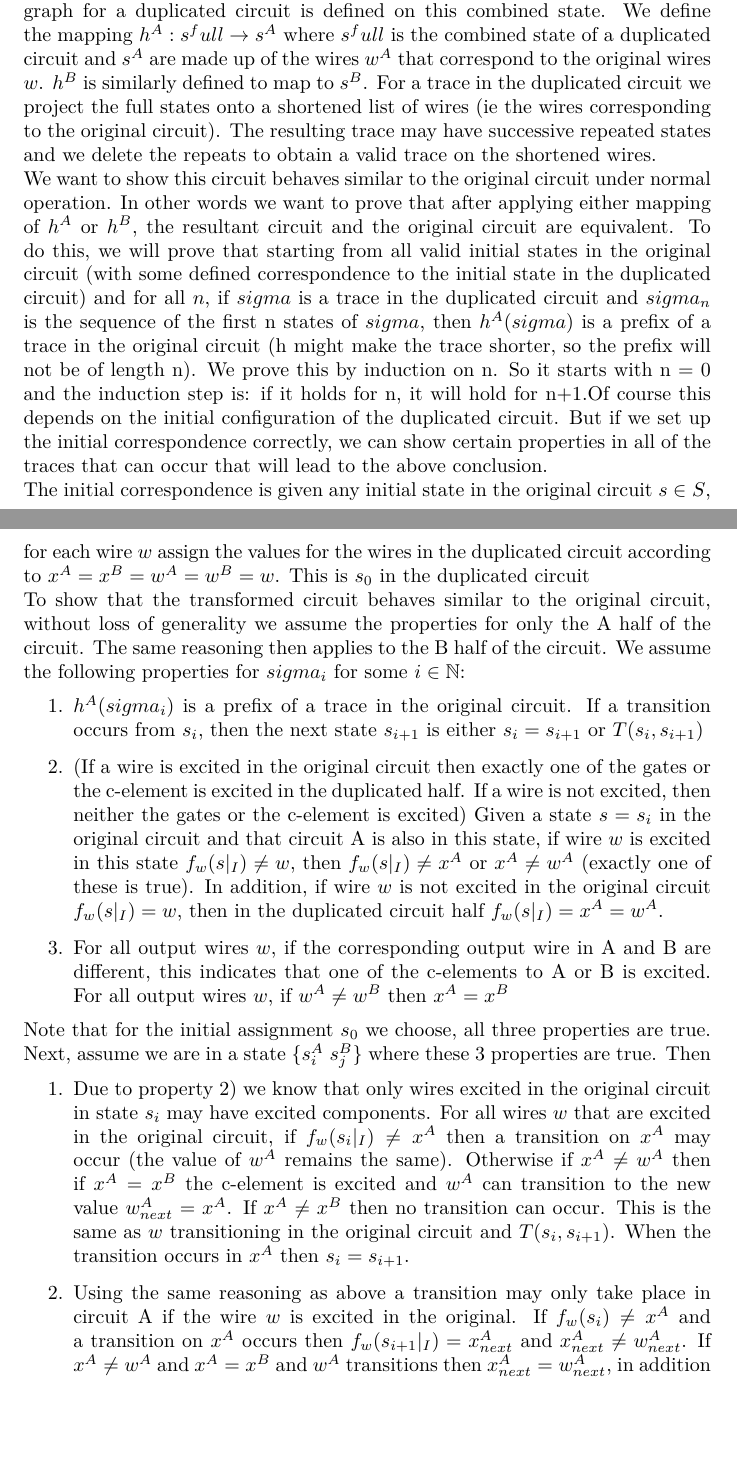
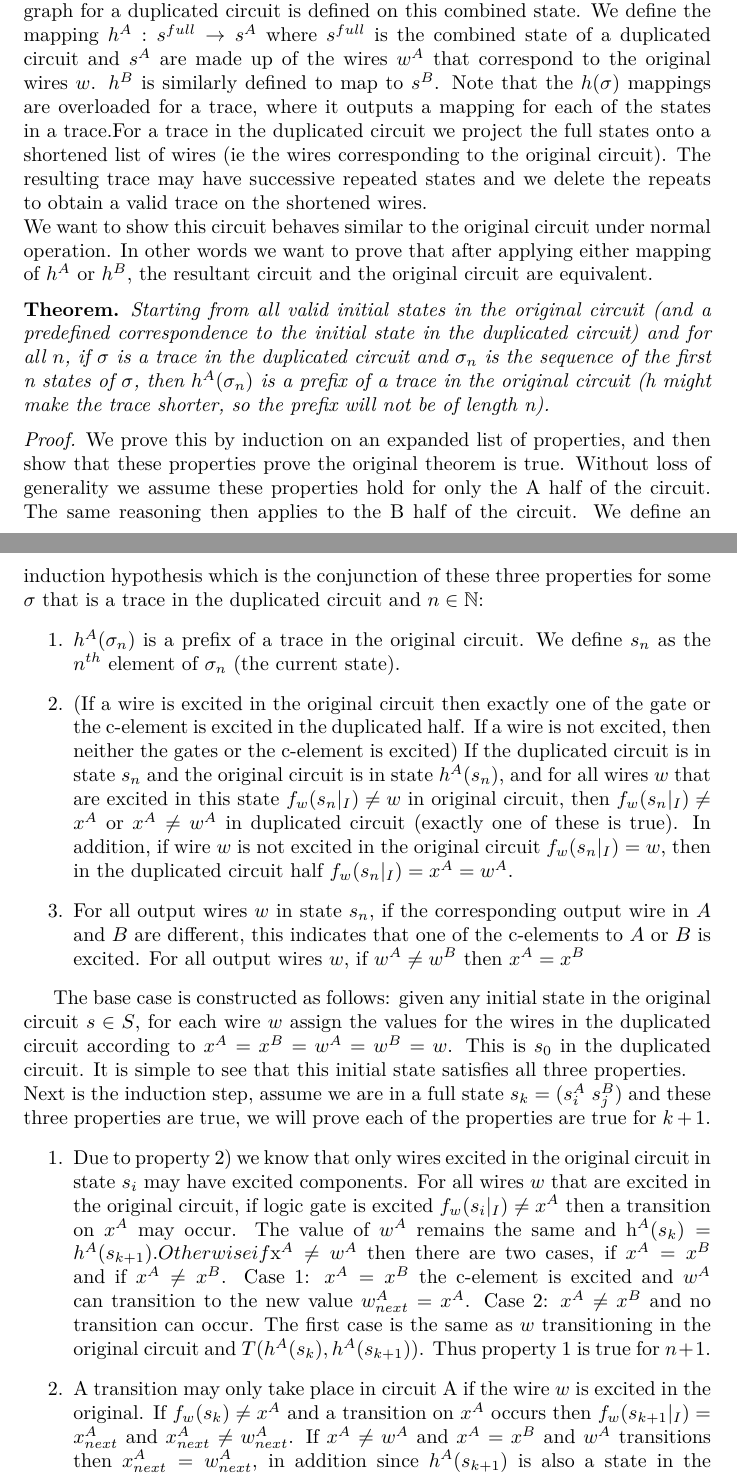
Before and after one commit to cuizy3/asyncfaultfree, a LaTeX document (duplicatednormal_proof.tex): two parts of pages 2 and 3 of 4, joined at a grey line, cut so that both start at the same text, the shorter picture padded with empty space. The pictures show the PDF file duplicatednormal_proof.pdf that the author committed with the source.

Commit message:
fixed induction order

```diff
--- a/duplicatednormal_proof.tex
+++ b/duplicatednormal_proof.tex
@@ -54,21 +55,24 @@ Because the transformed circuit has some extra wires, we want to define a corres
 For a trace in the duplicated circuit we project the full states onto a shortened list of wires (ie the wires corresponding to the original circuit). The resulting trace may have successive repeated states and we delete the repeats to obtain a valid trace on the shortened wires.  %do I need to define all the new transitions in duplicated circuit?  maybe
 \newline
-We want to show this circuit behaves similar to the original circuit under normal operation.  In other words we want to prove that after applying either mapping of $h^A$ or $h^B$, the resultant circuit and the original circuit are equivalent.  To do this, we will prove that starting from all valid initial states in the original circuit (with some defined correspondence to the initial state in the duplicated circuit) and for all $n$, if $sigma$ is a trace in the duplicated circuit and $sigma_n$ is the sequence of the first n states of $sigma$, then $h^A(sigma)$ is a prefix of a trace in the original circuit  (h might make the trace shorter, so the prefix will not be of length n).  We prove this by induction on n.  So it starts with n = 0 and the induction step is: if it holds for n, it will hold for n+1.%<need a formal def of similarly<- done <- need to be augmented cuz additional wires <- fine if I talk about deleting extra wires and removing
-Of course this depends on the initial configuration of the duplicated circuit.  But if we set up the initial correspondence correctly, we can show certain properties in all of the traces that can occur that will lead to the above conclusion.
+We want to show this circuit behaves similar to the original circuit under normal operation.  In other words we want to prove that after applying either mapping of $h^A$ or $h^B$, the resultant circuit and the original circuit are equivalent.
+\begin{theorem}Starting from all valid initial states in the original circuit (and a predefined correspondence to the initial state in the duplicated circuit) and for all $n$, if $\sigma$ is a trace in the duplicated circuit and $\sigma_n$ is the sequence of the first n states of $\sigma$, then $h^A(\sigma_n)$ is a prefix of a trace in the original circuit  (h might make the trace shorter, so the prefix will not be of length n).
+\end{theorem}
+\begin{proof}
+We prove this by induction on an expanded list of properties, and then show that these properties prove the original theorem is true.  Without loss of generality we assume these properties hold for only the A half of the circuit.  The same reasoning then applies to the B half of the circuit.  We define an induction hypothesis which is the conjunction of these three properties for some $\sigma$ that is a trace in the duplicated circuit and $n \in \mathbb{N}$:
+%We assume the following properties for $\sigma_i$ for some $i \in \mathbb{N}$:
+\begin{enumerate} %1) 2) 3)
+\item   $h^A(\sigma_n)$ is a prefix of a trace in the original circuit.  We define $s_n$ as the $n^{th}$ element of $\sigma_n$ (the current state). %(would be two steps ahead.... don't even think I can show it with the other properties...)If a transition occurs from $s_n$, then the next state $s_{n+1}$ is either $s_n=s_{n+1}$ or $T(s_n,s_{n+1})$  %is s_n a state in the original??  or duplicated with all
+%(either trace or state)...  Also maybe delete the trace line... it becomes a general provable property
+%I feel like this is a bit funky, may have to redo
+\item  (If a wire is excited in the original circuit then exactly one of the gate or the c-element is excited in the duplicated half.  If a wire is not excited, then neither the gates or the c-element is excited) If the duplicated circuit is in state $s_n$ and the original circuit is in state $h^A(s_n)$, and for all wires $w$ that are excited in this state $f_w(s_n|_I)\neq w$ in original circuit, then $f_w(s_n|_I) \neq x^A$ or $x^A \neq w^A$ in duplicated circuit (exactly one of these is true).
+In addition, if wire $w$ is not excited in the original circuit $f_w(s_n|_I)=w$, then in the duplicated circuit half $f_w(s_n|_I)=x^A=w^A$.  %<define correspondence> <- defined above
+\item  For all output wires $w$ in state $s_n$, if the corresponding output wire in $A$ and $B$ are different, this indicates that one of the c-elements to $A$ or $B$ is excited.  For all output wires $w$, if $w^A\neq w^B$ then $x^A=x^B$
+\end{enumerate}
+
+The base case is constructed as follows:  given any initial state in the original circuit $s \in S$, for each wire $w$ assign the values for the wires in the duplicated circuit according to $x^A=x^B=w^A=w^B=w$.  This is $s_0$ in the duplicated circuit.  It is simple to see that this initial state satisfies all three properties.  %<need a formal def of similarly<- done <- need to be augmented cuz additional wires <- fine if I talk about deleting extra wires and removing
+%Of course this depends on the initial configuration of the duplicated circuit.  But if we set up the initial correspondence correctly, we can show certain properties in all of the traces that can occur that will lead to the above conclusion.
 \newline
 %need to talk about half of a duplicated circuit <- done
-The initial correspondence is given any initial state in the original circuit $s \in S$, for each wire $w$ assign the values for the wires in the duplicated circuit according to $x^A=x^B=w^A=w^B=w$.  This is $s_0$ in the duplicated circuit\newline
-To show that the transformed circuit behaves similar to the original circuit, without loss of generality we assume the properties for only the A half of the circuit.  The same reasoning then applies to the B half of the circuit.  We assume the following properties for $sigma_i$ for some $i \in \mathbb{N}$:
-\begin{enumerate} %1) 2) 3)
-\item   $h^A(sigma_i)$ is a prefix of a trace in the original circuit.  If a transition occurs from $s_i$, then the next state $s_{i+1}$ is either $s_i=s_{i+1}$ or $T(s_i,s_{i+1})$  %(either trace or state)...  Also maybe delete the trace line... it becomes a general provable property
-%I feel like this is a bit funky, may have to redo
-\item  (If a wire is excited in the original circuit then exactly one of the gates or the c-element is excited in the duplicated half.  If a wire is not excited, then neither the gates or the c-element is excited) Given a state $s=s_i$ in the original circuit and that circuit A is also in this state, if wire $w$ is excited in this state $f_w(s|_I)\neq w$, then $f_w(s|_I) \neq x^A$ or $x^A \neq w^A$ (exactly one of these is true).
-In addition, if wire $w$ is not excited in the original circuit $f_w(s|_I)=w$, then in the duplicated circuit half $f_w(s|_I)=x^A=w^A$.  %<define correspondence> <- defined above
-\item  For all output wires $w$, if the corresponding output wire in A and B are different, this indicates that one of the c-elements to A or B is excited.  For all output wires $w$, if $w^A\neq w^B$ then $x^A=x^B$
-\end{enumerate}
-Note that for the initial assignment $s_0$ we choose, all three properties are true.
-Next, assume we are in a state \{$s_i^A$ $s_j^B$\} where these 3 properties are true.  Then
+Next is the induction step, assume we are in a full state $s_k=(s_i^A$ $s_j^B)$ and these three properties are true, we will prove each of the properties are true for $k+1$.
 \begin{enumerate} %prove the same properties for the next step
-\item  Due to property 2) we know that only wires excited in the original circuit in state $s_i$ may have excited components.  For all wires $w$ that are excited in the original circuit, if $f_w(s_i|_I)\neq x^A$ then a transition on $x^A$ may occur (the value of $w^A$ remains the same).  Otherwise if $x^A \neq w^A$ then if $x^A = x^B$ the c-element is excited and $w^A$ can transition to the new value $w_{next}^A=x^A$.  If $x^A \neq x^B$ then no transition can occur. This is the same as $w$ transitioning in the original circuit and $T(s_i, s_{i+1})$.  When the transition occurs in $x^A$ then $s_i=s_{i+1}$.
-\item  Using the same reasoning as above a transition may only take place in circuit A if the wire $w$ is excited in the original.   If $f_w(s_i)\neq x^A$ and a transition on $x^A$ occurs then $f_w(s_{i+1}|_I)= x_{next}^A$ and $x_{next}^A\neq w_{next}^A$.
-If $x^A \neq w^A$ and $x^A = x^B$ and $w^A$ transitions then  $x_{next}^A= w_{next}^A$, in addition since $s_{i+1}$ is also a state in the original circuit (from above) then the set of newly excited wires are the same in the original circuit and circuit A.
+\item  Due to property 2) we know that only wires excited in the original circuit in state $s_i$ may have excited components.  For all wires $w$ that are excited in the original circuit, if logic gate is excited $f_w(s_i|_I)\neq x^A$ then a transition on $x^A$ may occur.  The value of $w^A$ remains the same and h^A(s_k)=h^A(s_{k+1}).  Otherwise if $x^A \neq w^A$ then there are two cases, if $x^A = x^B$ and if $x^A \neq x^B$. Case 1: $x^A = x^B$ the c-element is excited and $w^A$ can transition to the new value $w_{next}^A=x^A$.  Case 2: $x^A \neq x^B$ and no transition can occur. The first case is the same as $w$ transitioning in the original circuit and $T(h^A(s_k), h^A(s_{k+1}))$.  Thus property 1 is true for $n+1$.
@@ -82,3 +89,4 @@ Finally there is always a transition available since if $w^A\neq w^B$ we can alw
+\end{proof}
 %with these 3 properties show the original claim
 
 \end{document}
```
Also changed, not shown: duplicatednormal_proof.pdf, duplicatednormal_proof.tex (14 more changed lines).
